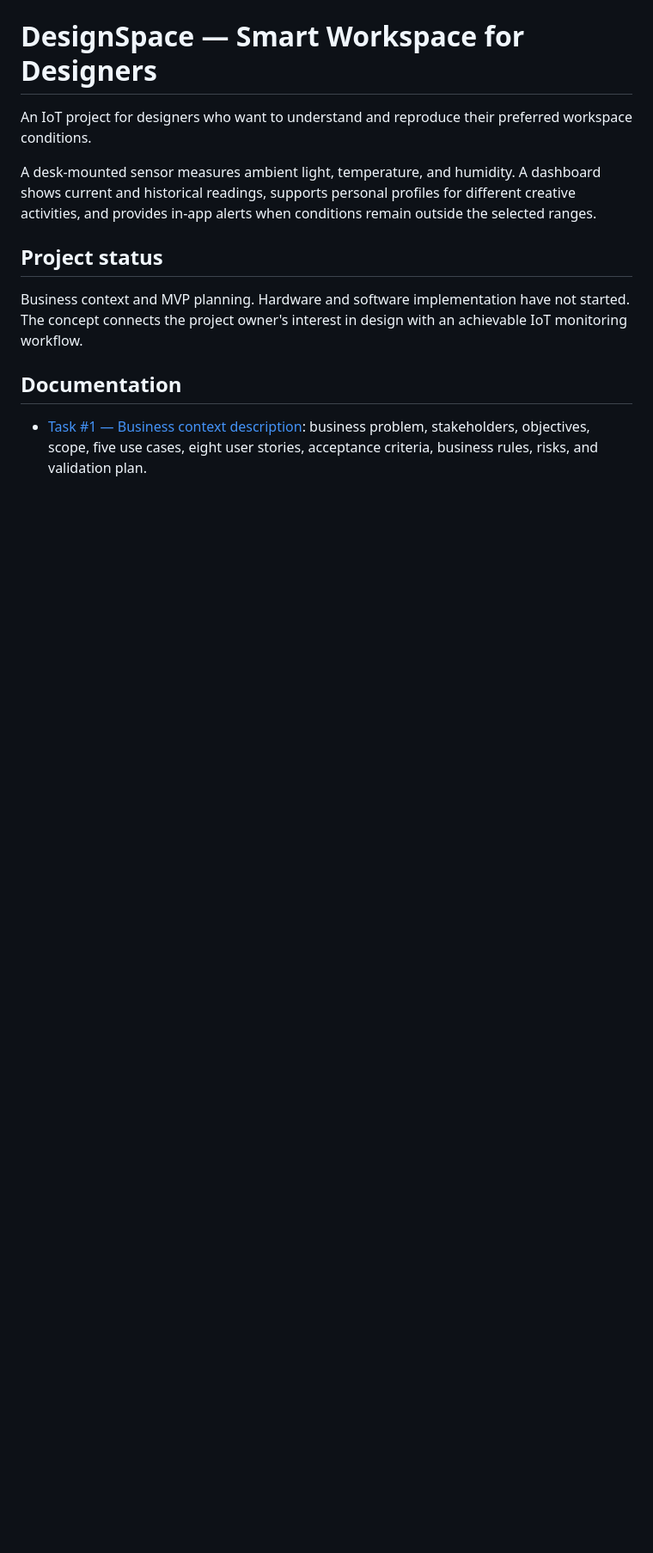
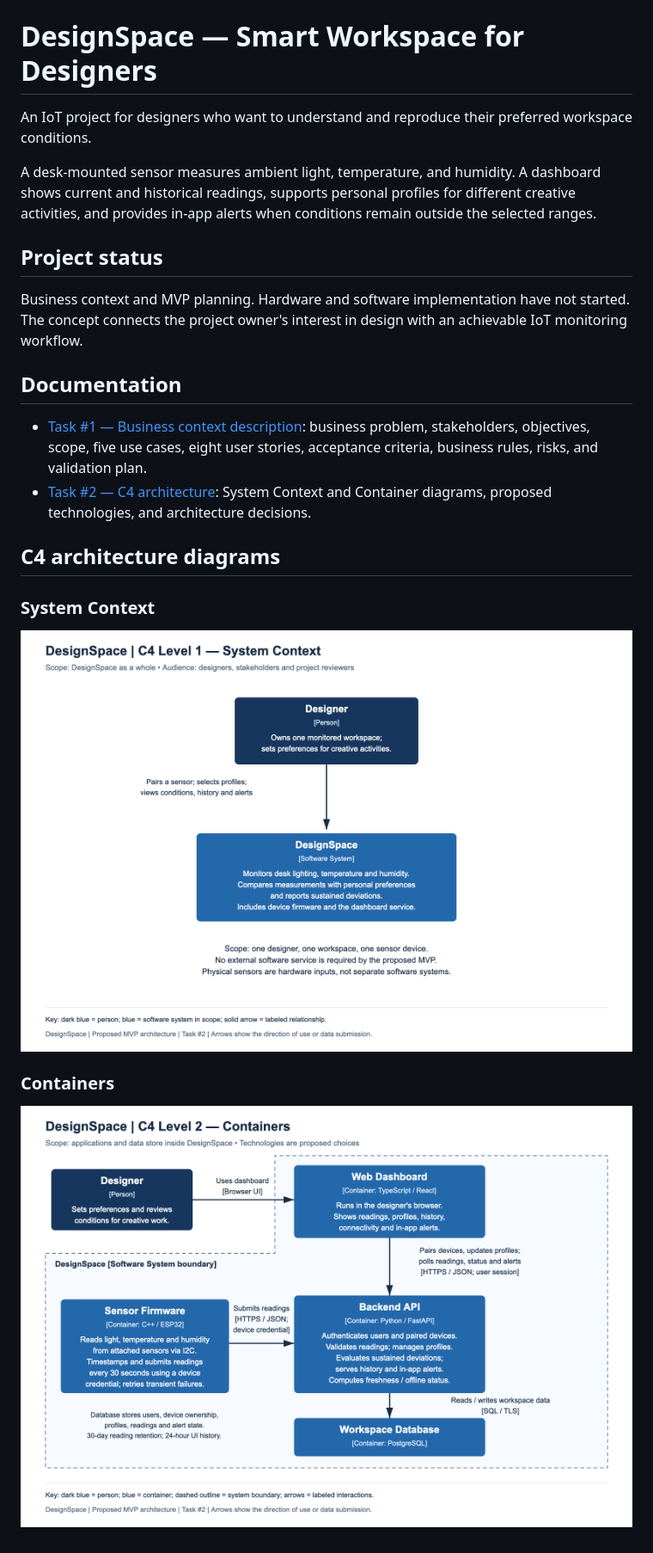
Before and after one commit to kol49/IoT, a Markdown page: README.md, the part around the change. Shown at 86% size. GitHub-like rendering; pictures changed too: docs/architecture/container.png (added), docs/architecture/system-context.png (added); blank space fills up the shorter version.

Commit message:
docs: add C4 context and container diagram images

```diff
--- a/README.md
+++ b/README.md
@@ -11,3 +11,14 @@ Business context and MVP planning. Hardware and software implementation have not
 ## Documentation
 
 - [Task #1 — Business context description](BUSINESS_CONTEXT.md): business problem, stakeholders, objectives, scope, five use cases, eight user stories, acceptance criteria, business rules, risks, and validation plan.
+- [Task #2 — C4 architecture](docs/architecture/README.md): System Context and Container diagrams, proposed technologies, and architecture decisions.
+
+## C4 architecture diagrams
+
+### System Context
+
+![DesignSpace System Context](docs/architecture/system-context.png)
+
+### Containers
+
+![DesignSpace Containers](docs/architecture/container.png)
```
Also changed, not shown: docs/architecture/README.md (added, +52 -0 lines), 3 other files.
